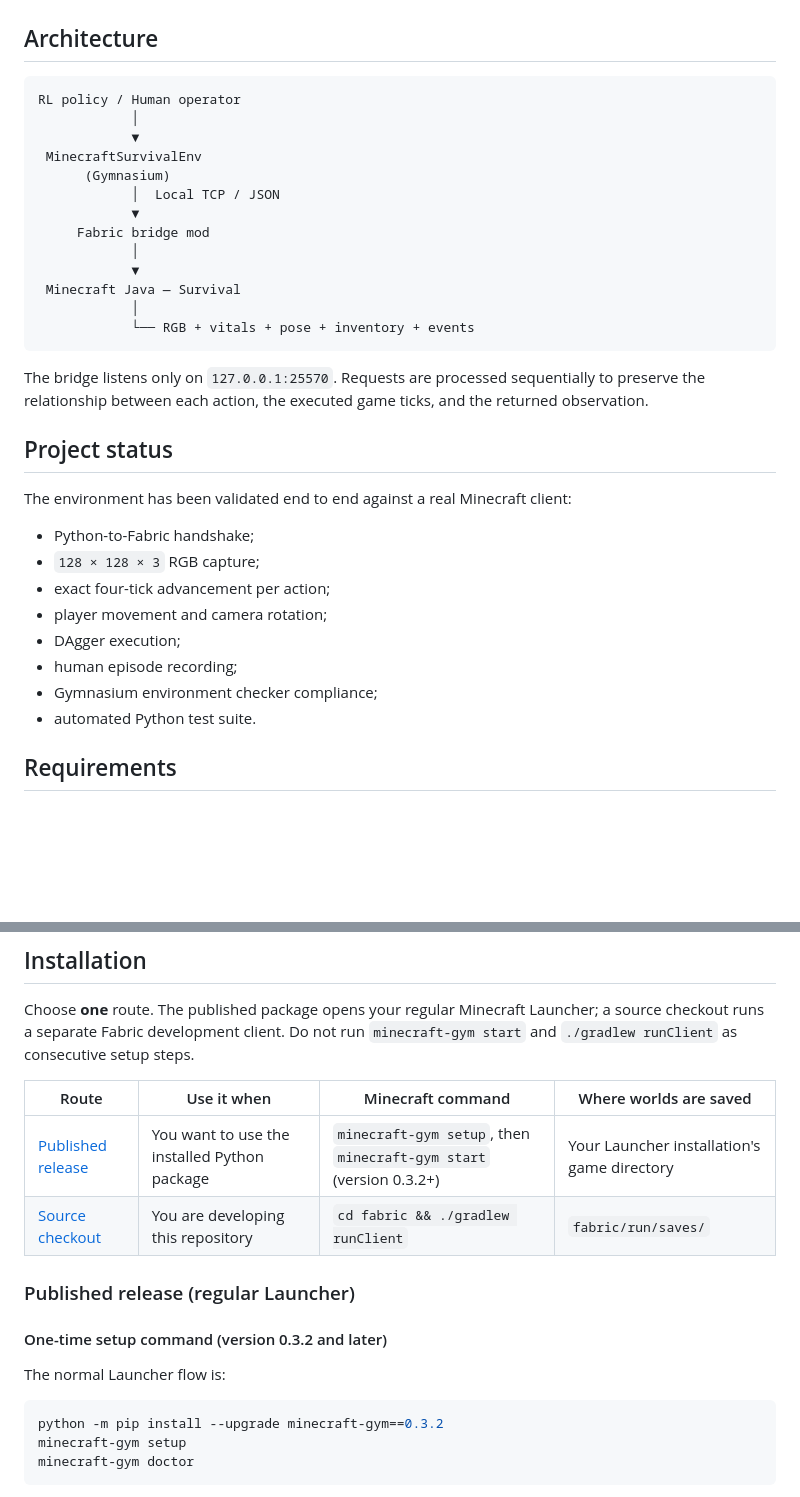
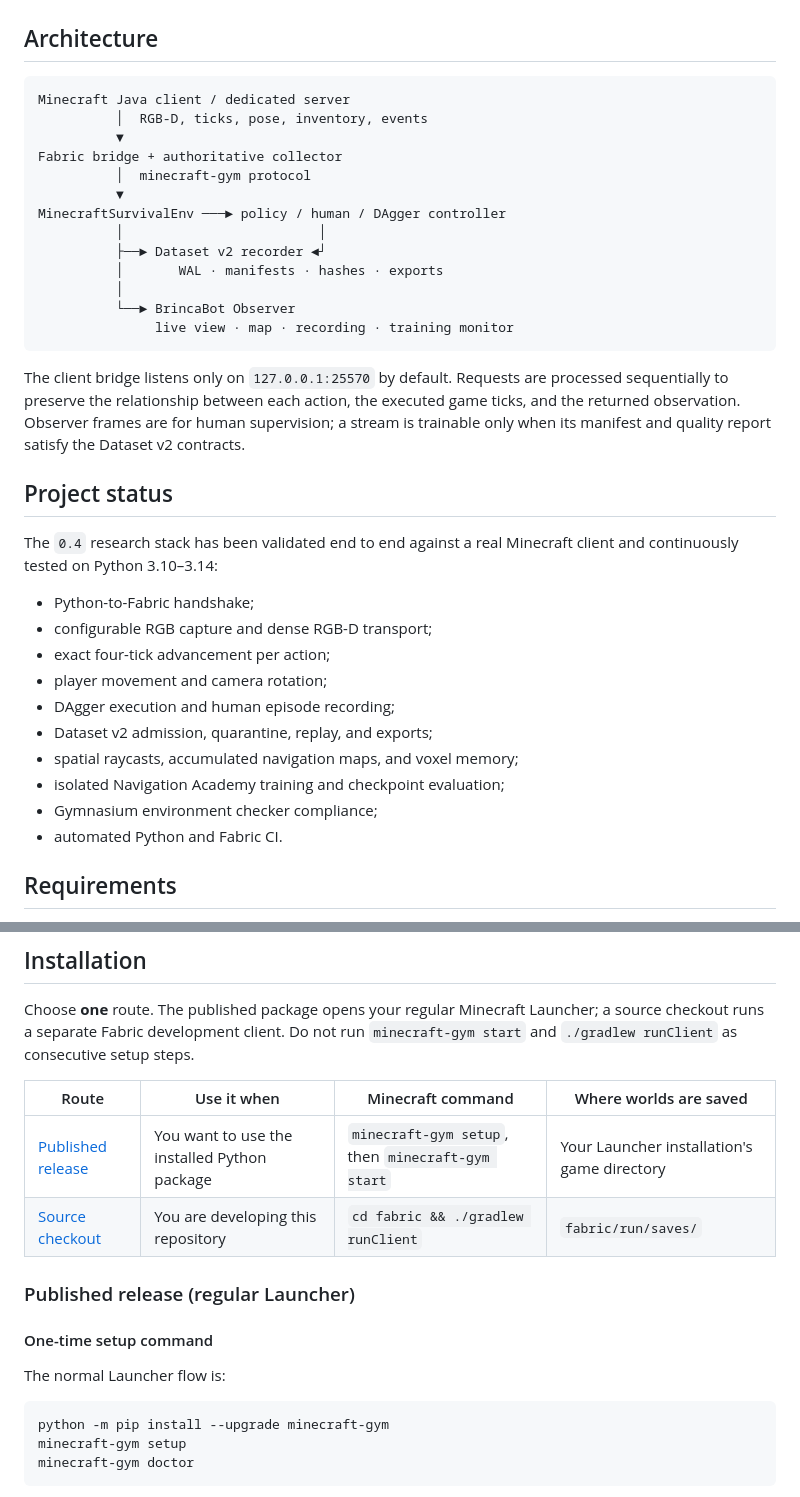
Before and after one commit to rlsgarcia-code/Minecraft-Survival-Gym, a Markdown page: README.md, 2 parts joined by grey strips. GitHub-like rendering; blank space fills up the shorter version.

````diff
--- a/README.md
+++ b/README.md
@@ -46,35 +130,42 @@ PYTHONPATH=src python -m minecraft_gym.cli academy train \
 ## Architecture
 
 ```text
-RL policy / Human operator
-            │
-            ▼
- MinecraftSurvivalEnv
-      (Gymnasium)
-            │  Local TCP / JSON
-            ▼
-     Fabric bridge mod
-            │
-            ▼
- Minecraft Java — Survival
-            │
-            └── RGB + vitals + pose + inventory + events
+Minecraft Java client / dedicated server
+          │  RGB-D, ticks, pose, inventory, events
+          ▼
+Fabric bridge + authoritative collector
+          │  minecraft-gym protocol
+          ▼
+MinecraftSurvivalEnv ───► policy / human / DAgger controller
+          │                         │
+          ├──► Dataset v2 recorder ◄┘
+          │       WAL · manifests · hashes · exports
+          │
+          └──► BrincaBot Observer
+               live view · map · recording · training monitor
 ```
 
-The bridge listens only on `127.0.0.1:25570`. Requests are processed sequentially to preserve the relationship between each action, the executed game ticks, and the returned observation.
+The client bridge listens only on `127.0.0.1:25570` by default. Requests are
+processed sequentially to preserve the relationship between each action, the
+executed game ticks, and the returned observation. Observer frames are for
+human supervision; a stream is trainable only when its manifest and quality
+report satisfy the Dataset v2 contracts.
 
 ## Project status
 
-The environment has been validated end to end against a real Minecraft client:
+The `0.4` research stack has been validated end to end against a real
+Minecraft client and continuously tested on Python 3.10–3.14:
 
 - Python-to-Fabric handshake;
-- `128 × 128 × 3` RGB capture;
+- configurable RGB capture and dense RGB-D transport;
 - exact four-tick advancement per action;
 - player movement and camera rotation;
-- DAgger execution;
-- human episode recording;
+- DAgger execution and human episode recording;
+- Dataset v2 admission, quarantine, replay, and exports;
+- spatial raycasts, accumulated navigation maps, and voxel memory;
+- isolated Navigation Academy training and checkpoint evaluation;
 - Gymnasium environment checker compliance;
-- automated Python test suite.
+- automated Python and Fabric CI.
 
 ## Requirements
 
@@ -97,17 +188,17 @@ run `minecraft-gym start` and `./gradlew runClient` as consecutive setup steps.
 
 | Route | Use it when | Minecraft command | Where worlds are saved |
 |---|---|---|---|
-| [Published release](#published-release-regular-launcher) | You want to use the installed Python package | `minecraft-gym setup`, then `minecraft-gym start` (version 0.3.2+) | Your Launcher installation's game directory |
+| [Published release](#published-release-regular-launcher) | You want to use the installed Python package | `minecraft-gym setup`, then `minecraft-gym start` | Your Launcher installation's game directory |
 | [Source checkout](#development-installation-from-source) | You are developing this repository | `cd fabric && ./gradlew runClient` | `fabric/run/saves/` |
 
 ### Published release (regular Launcher)
 
-#### One-time setup command (version 0.3.2 and later)
+#### One-time setup command
 
 The normal Launcher flow is:
 
 ```bash
-python -m pip install --upgrade minecraft-gym==0.3.2
+python -m pip install --upgrade minecraft-gym
 minecraft-gym setup
 minecraft-gym doctor
 ```
````
Also changed, not shown: other parts of README.md (+92 -8 lines), docs/images/README.md (added, +15 -0 lines), docs/images/brincabot-spatial-map.png (added), docs/images/voxel-memory-audit.png (added), 2 other files.
